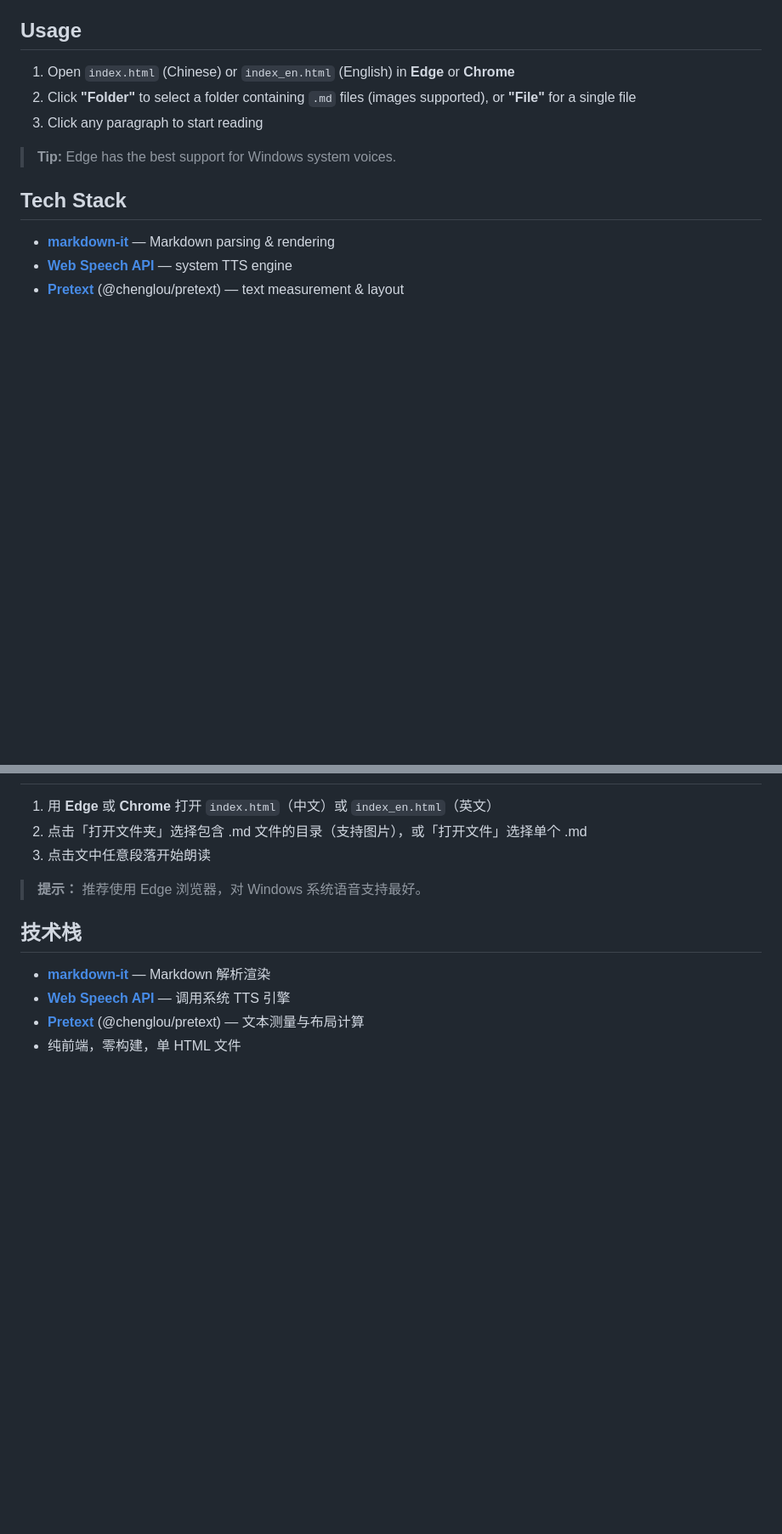
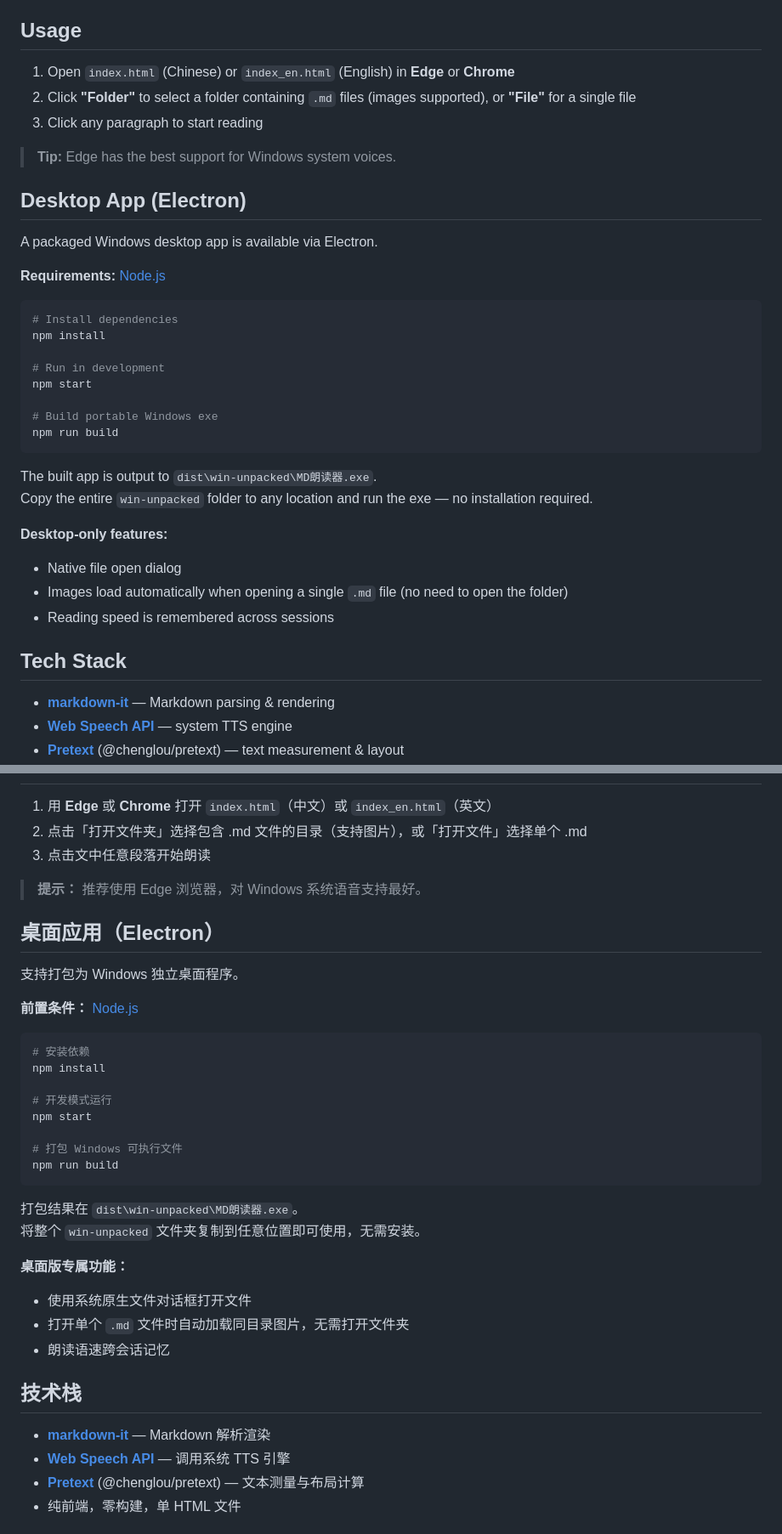
Before and after one commit to 3eyesgarfield/md-reader, a Markdown page: README.md, 2 parts joined by grey strips. Shown at 85% size. Rendered like a GitHub page; blank space fills up the shorter version.

Commit message:
Add Electron packaging instructions to README
Co-Authored-By: Claude Sonnet 4.6 <noreply@anthropic.com>

````diff
--- a/README.md
+++ b/README.md
@@ -32,6 +32,31 @@ A single-file, zero-build Markdown reader with built-in text-to-speech. Click an
 3. Click any paragraph to start reading
 
 > **Tip:** Edge has the best support for Windows system voices.
+
+## Desktop App (Electron)
+
+A packaged Windows desktop app is available via Electron.
+
+**Requirements:** [Node.js](https://nodejs.org)
+
+```bash
+# Install dependencies
+npm install
+
+# Run in development
+npm start
+
+# Build portable Windows exe
+npm run build
+```
+
+The built app is output to `dist\win-unpacked\MD朗读器.exe`.
+Copy the entire `win-unpacked` folder to any location and run the exe — no installation required.
+
+**Desktop-only features:**
+- Native file open dialog
+- Images load automatically when opening a single `.md` file (no need to open the folder)
+- Reading speed is remembered across sessions
 
 ## Tech Stack
 
@@ -78,6 +103,31 @@ MIT
 
 > **提示：** 推荐使用 Edge 浏览器，对 Windows 系统语音支持最好。
 
+## 桌面应用（Electron）
+
+支持打包为 Windows 独立桌面程序。
+
+**前置条件：** [Node.js](https://nodejs.org)
+
+```bash
+# 安装依赖
+npm install
+
+# 开发模式运行
+npm start
+
+# 打包 Windows 可执行文件
+npm run build
+```
+
+打包结果在 `dist\win-unpacked\MD朗读器.exe`。
+将整个 `win-unpacked` 文件夹复制到任意位置即可使用，无需安装。
+
+**桌面版专属功能：**
+- 使用系统原生文件对话框打开文件
+- 打开单个 `.md` 文件时自动加载同目录图片，无需打开文件夹
+- 朗读语速跨会话记忆
+
 ## 技术栈
 
 - **[markdown-it](https://github.com/markdown-it/markdown-it)** — Markdown 解析渲染
````
